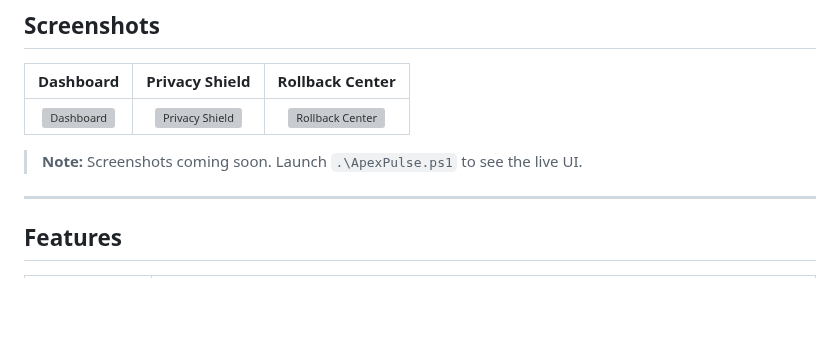
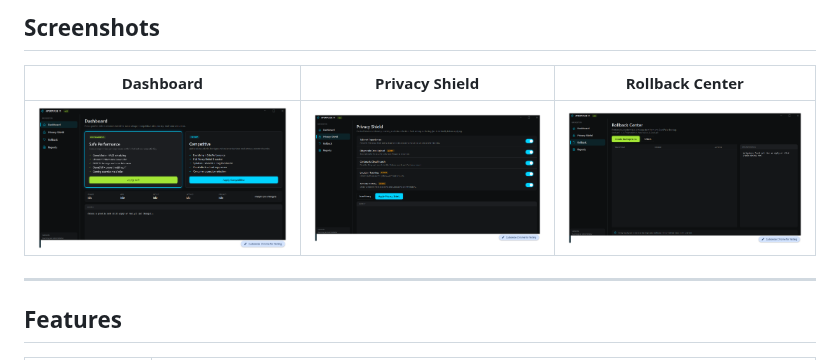
Before and after one commit to mgwals/ltsc-setup, a Markdown page: README.md, the part around one of its changes. GitHub-like rendering; pictures changed too: docs/screenshots/dashboard.png (added), docs/screenshots/privacy-shield.png (added), docs/screenshots/rollback-center.png (added); blank space fills up the shorter version; grey boxes are pictures that could not be loaded.

Commit message:
Add screenshots of ApexPulse WPF UI to README

```diff
--- a/README.md
+++ b/README.md
@@ -32,8 +30,6 @@ ApexPulse 11 is a PowerShell/WPF optimizer for Windows 11 gaming PCs. It ships t
 | Dashboard | Privacy Shield | Rollback Center |
 |:---------:|:--------------:|:---------------:|
 | ![Dashboard](docs/screenshots/dashboard.png) | ![Privacy Shield](docs/screenshots/privacy-shield.png) | ![Rollback Center](docs/screenshots/rollback-center.png) |
-
-> **Note:** Screenshots coming soon. Launch `.\ApexPulse.ps1` to see the live UI.
 
 ---
 
```
Also changed, not shown: other parts of README.md (+0 -2 lines).
